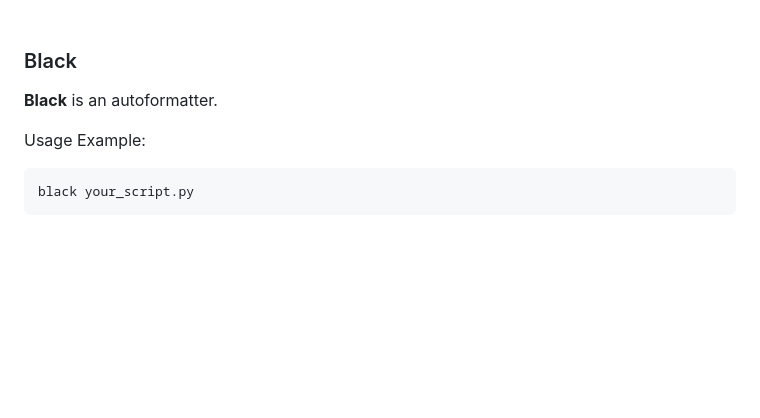
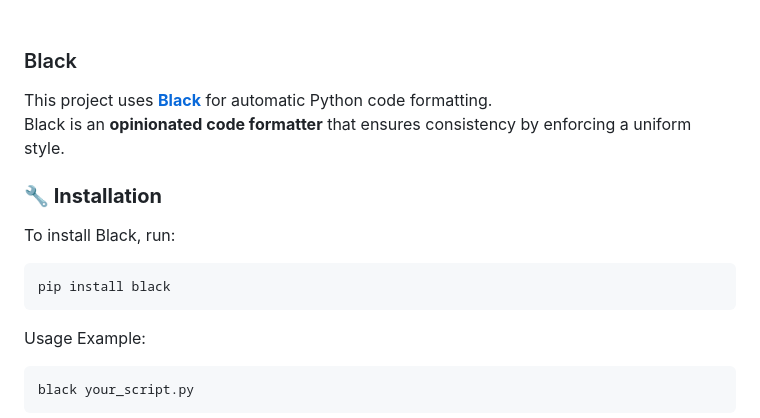
Before and after one commit to Causal-Inference-Group-C4AI/Linear-Programming-For-Interventional-Queries, a Markdown page: README.md, the part around the change. Rendered like a GitHub page; blank space fills up the shorter version.

````diff
--- a/README.md
+++ b/README.md
@@ -27,7 +27,14 @@ Running this command will output any style violations or errors found in `your_s
 
 <a name="black"></a>
 ### Black
-**Black** is an autoformatter.
+This project uses **[Black](https://black.readthedocs.io/en/stable/)** for automatic Python code formatting.
+Black is an **opinionated code formatter** that ensures consistency by enforcing a uniform style.
+
+### **🔧 Installation**
+To install Black, run:
+```bash
+pip install black
+```
 
 Usage Example:
 
````
